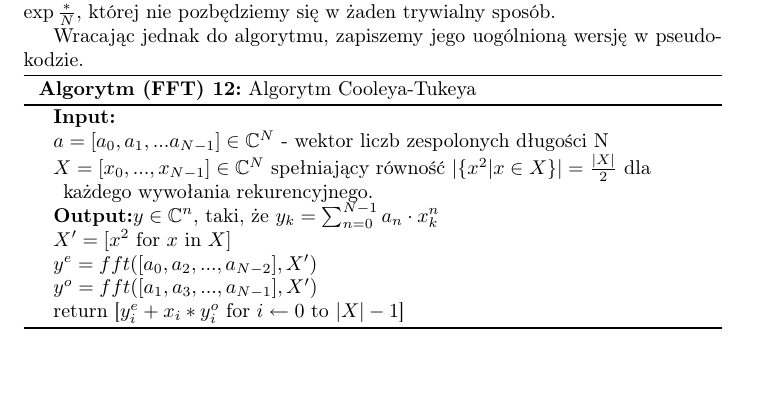
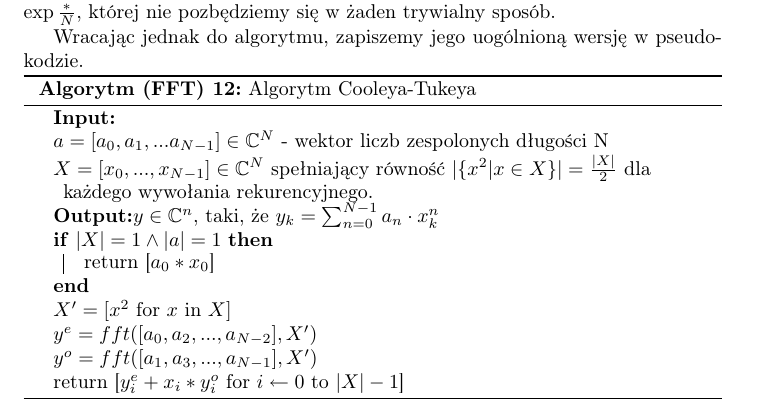
Before and after one commit to wesolyfoton/aisd-skrypt, a LaTeX book (skrypt.tex, which reads fft.tex): part of page 50 of 121, cut so that both start at the same text, the shorter picture padded with empty space. Compiled offline with pdfLaTeX.

Commit message:
added base for recursion in algorithm

```diff
--- a/fft.tex
+++ b/fft.tex
@@ -97,6 +97,9 @@ Wracając jednak do algorytmu, zapiszemy jego uogólnioną wersję w pseudokodzi
 
   \KwResult{$y \in \mathbb{C}^n$, taki, że $y_k = \sum_{n=0}^{N-1}a_n \cdot x_k^n$}
   \\
+  \If{$|X| = 1 \wedge |a| = 1$}{
+    return [$a_0*x_0$]
+    }
 
   $X' = [x^2$ for $x$ in $X]$\\
   $y^e = fft([a_0, a_2, ..., a_{N - 2}], X')$\\
```
